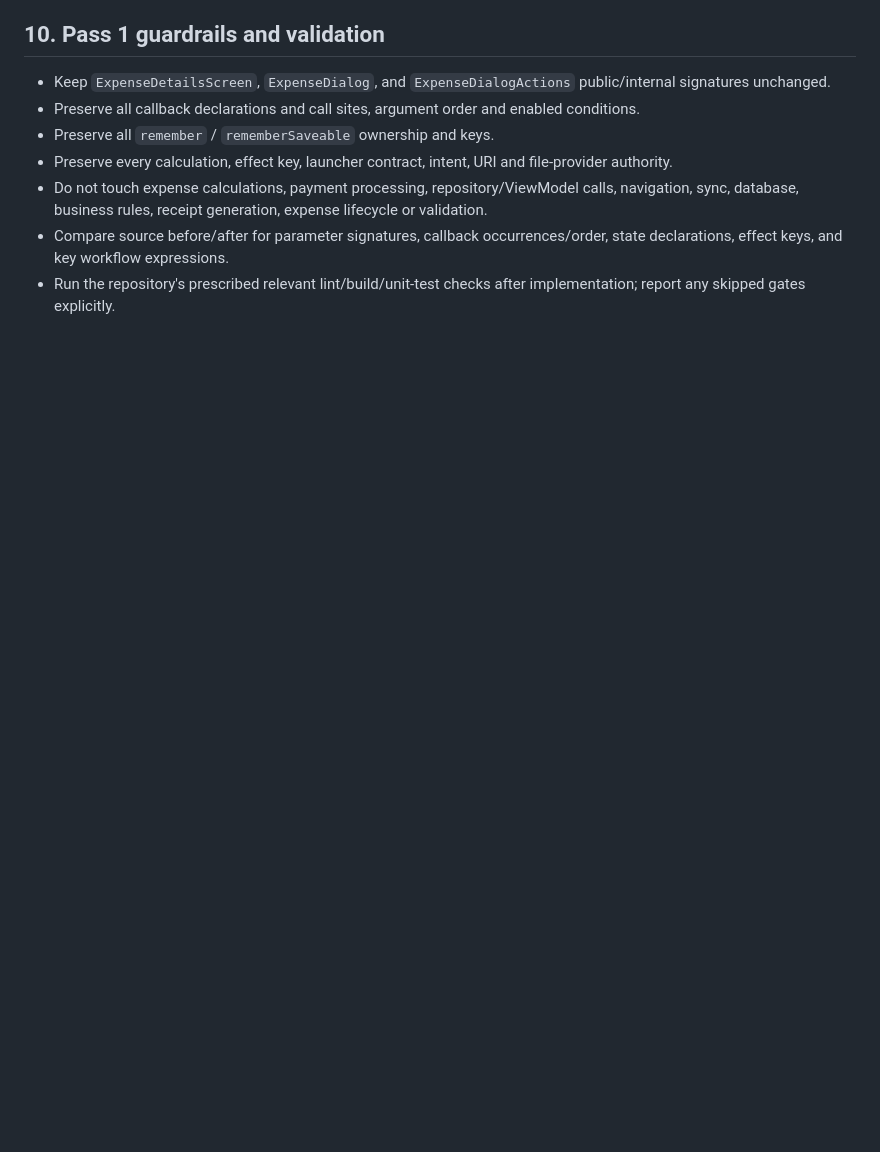
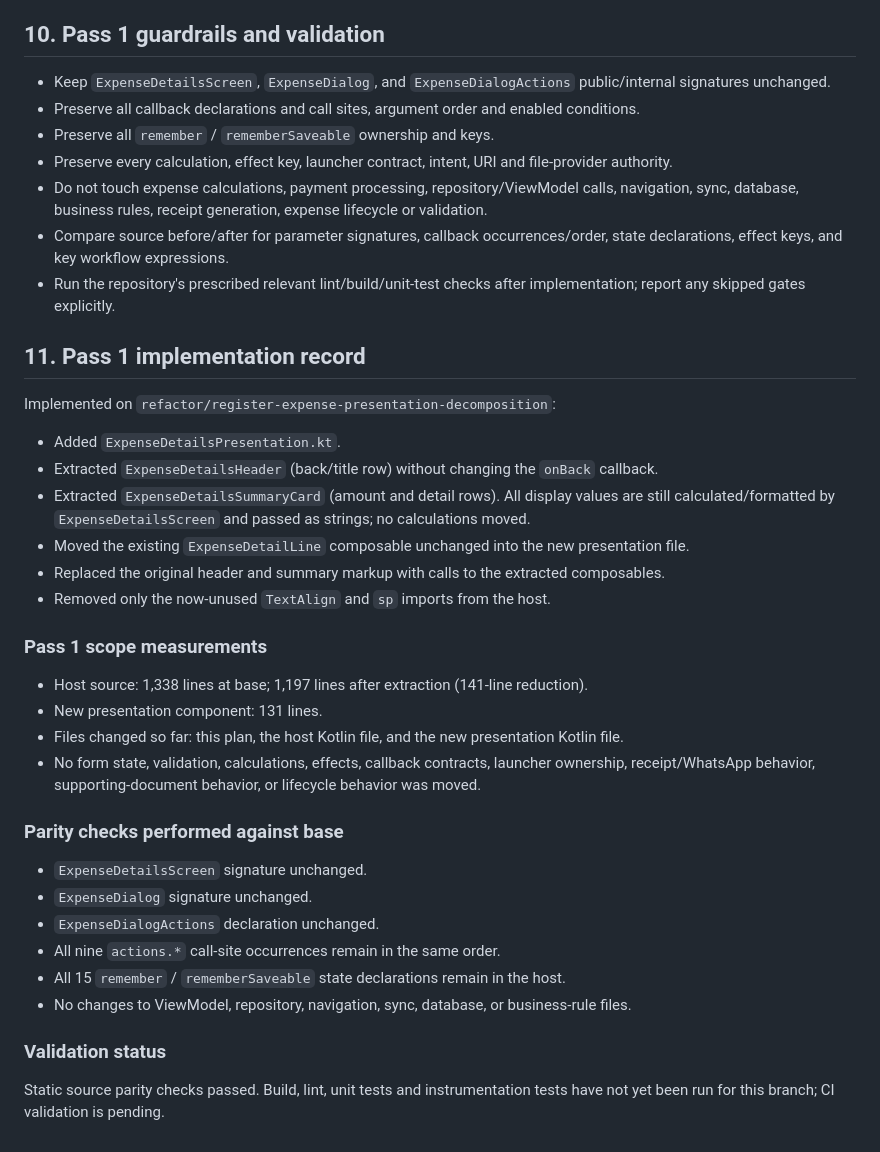
Before and after one commit to guruoshan/Paid-Due, a Markdown page: docs/refactors/register-expense-plan.md, the part around the change. Drawn GitHub-style; blank space fills up the shorter version.

Commit message:
docs(refactor): record register expense pass one

```diff
--- a/docs/refactors/register-expense-plan.md
+++ b/docs/refactors/register-expense-plan.md
@@ -197,3 +197,35 @@ Derived values retained in the host: `payeePhone`, `retryPending`, `locked`, cat
 - Do not touch expense calculations, payment processing, repository/ViewModel calls, navigation, sync, database, business rules, receipt generation, expense lifecycle or validation.
 - Compare source before/after for parameter signatures, callback occurrences/order, state declarations, effect keys, and key workflow expressions.
 - Run the repository's prescribed relevant lint/build/unit-test checks after implementation; report any skipped gates explicitly.
+
+
+## 11. Pass 1 implementation record
+
+Implemented on `refactor/register-expense-presentation-decomposition`:
+
+- Added `ExpenseDetailsPresentation.kt`.
+- Extracted `ExpenseDetailsHeader` (back/title row) without changing the `onBack` callback.
+- Extracted `ExpenseDetailsSummaryCard` (amount and detail rows). All display values are still calculated/formatted by `ExpenseDetailsScreen` and passed as strings; no calculations moved.
+- Moved the existing `ExpenseDetailLine` composable unchanged into the new presentation file.
+- Replaced the original header and summary markup with calls to the extracted composables.
+- Removed only the now-unused `TextAlign` and `sp` imports from the host.
+
+### Pass 1 scope measurements
+
+- Host source: 1,338 lines at base; 1,197 lines after extraction (141-line reduction).
+- New presentation component: 131 lines.
+- Files changed so far: this plan, the host Kotlin file, and the new presentation Kotlin file.
+- No form state, validation, calculations, effects, callback contracts, launcher ownership, receipt/WhatsApp behavior, supporting-document behavior, or lifecycle behavior was moved.
+
+### Parity checks performed against base
+
+- `ExpenseDetailsScreen` signature unchanged.
+- `ExpenseDialog` signature unchanged.
+- `ExpenseDialogActions` declaration unchanged.
+- All nine `actions.*` call-site occurrences remain in the same order.
+- All 15 `remember` / `rememberSaveable` state declarations remain in the host.
+- No changes to ViewModel, repository, navigation, sync, database, or business-rule files.
+
+### Validation status
+
+Static source parity checks passed. Build, lint, unit tests and instrumentation tests have not yet been run for this branch; CI validation is pending.
```
